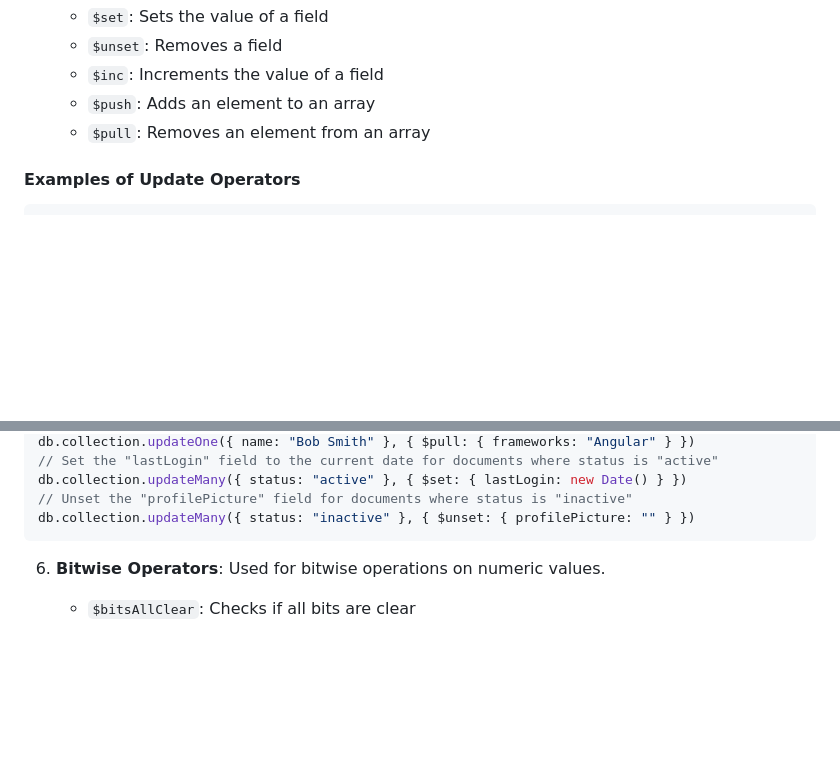
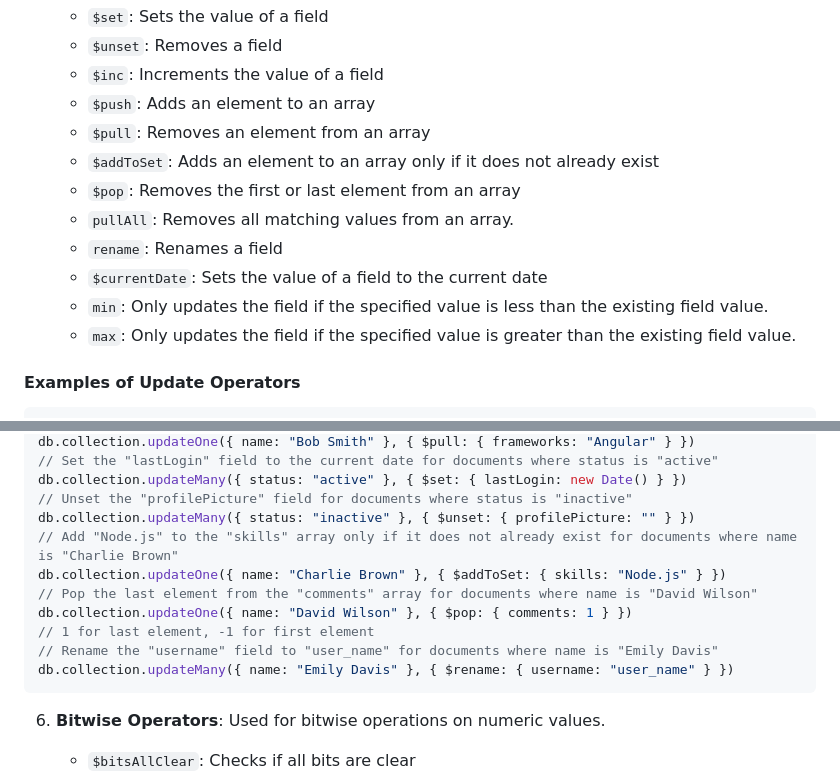
Before and after one commit to shagar619/MongoDB-Mongoose, a Markdown page: README.md, 2 parts joined by grey strips. Rendered like a GitHub page; blank space fills up the shorter version.

Commit message:
modified operators

````diff
--- a/README.md
+++ b/README.md
@@ -244,6 +244,15 @@ db.collection.find({ skills: { $elemMatch: { $type: "bool" } } })
    - `$inc`: Increments the value of a field
    - `$push`: Adds an element to an array
    - `$pull`: Removes an element from an array
+   - `$addToSet`: Adds an element to an array only if it does not already exist
+   - `$pop`: Removes the first or last element from an array
+   - `pullAll`: Removes all matching values from an array.
+   - `rename`: Renames a field
+   - `$currentDate`: Sets the value of a field to the current date
+   - `min`: Only updates the field if the specified value is less than the existing field value.
+   - `max`: Only updates the field if the specified value is greater than the existing field value.
+
+
 
 #### Examples of Update Operators
 
@@ -272,6 +281,13 @@ db.collection.updateOne({ name: "Bob Smith" }, { $pull: { frameworks: "Angular"
 db.collection.updateMany({ status: "active" }, { $set: { lastLogin: new Date() } })
 // Unset the "profilePicture" field for documents where status is "inactive"
 db.collection.updateMany({ status: "inactive" }, { $unset: { profilePicture: "" } })
+// Add "Node.js" to the "skills" array only if it does not already exist for documents where name is "Charlie Brown"
+db.collection.updateOne({ name: "Charlie Brown" }, { $addToSet: { skills: "Node.js" } })
+// Pop the last element from the "comments" array for documents where name is "David Wilson"
+db.collection.updateOne({ name: "David Wilson" }, { $pop: { comments: 1 } })
+// 1 for last element, -1 for first element
+// Rename the "username" field to "user_name" for documents where name is "Emily Davis"
+db.collection.updateMany({ name: "Emily Davis" }, { $rename: { username: "user_name" } })
 ```
 
 6. **Bitwise Operators**: Used for bitwise operations on numeric values.
````
